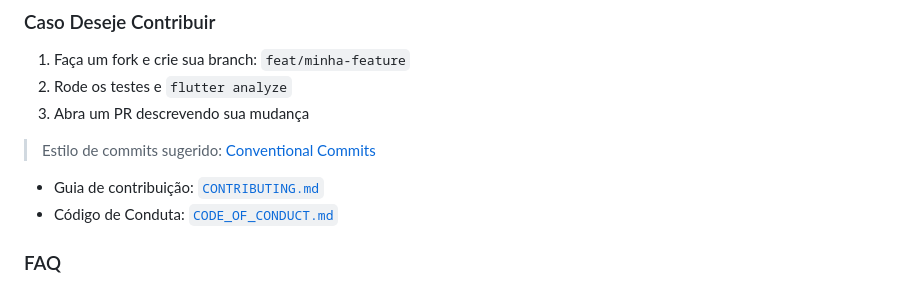
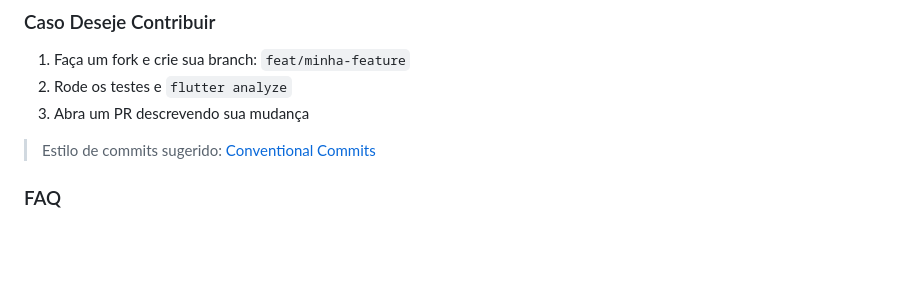
Before and after one commit to guibvianaribeiro/app-flutter-pomodoro-timer, a Markdown page: README.md, the part around the change. GitHub-like rendering; blank space fills up the shorter version.

Commit message:
Atualização no README.md

```diff
--- a/README.md
+++ b/README.md
@@ -75,9 +75,6 @@ Aplicativo de **timer Pomodoro** simples, acessível e personalizável, desenvol
 
 > Estilo de commits sugerido: [Conventional Commits](https://www.conventionalcommits.org/)
 
-* Guia de contribuição: [`CONTRIBUTING.md`](CONTRIBUTING.md)
-* Código de Conduta: [`CODE_OF_CONDUCT.md`](CODE_OF_CONDUCT.md)
-
 </br>
 
 ### FAQ
```
